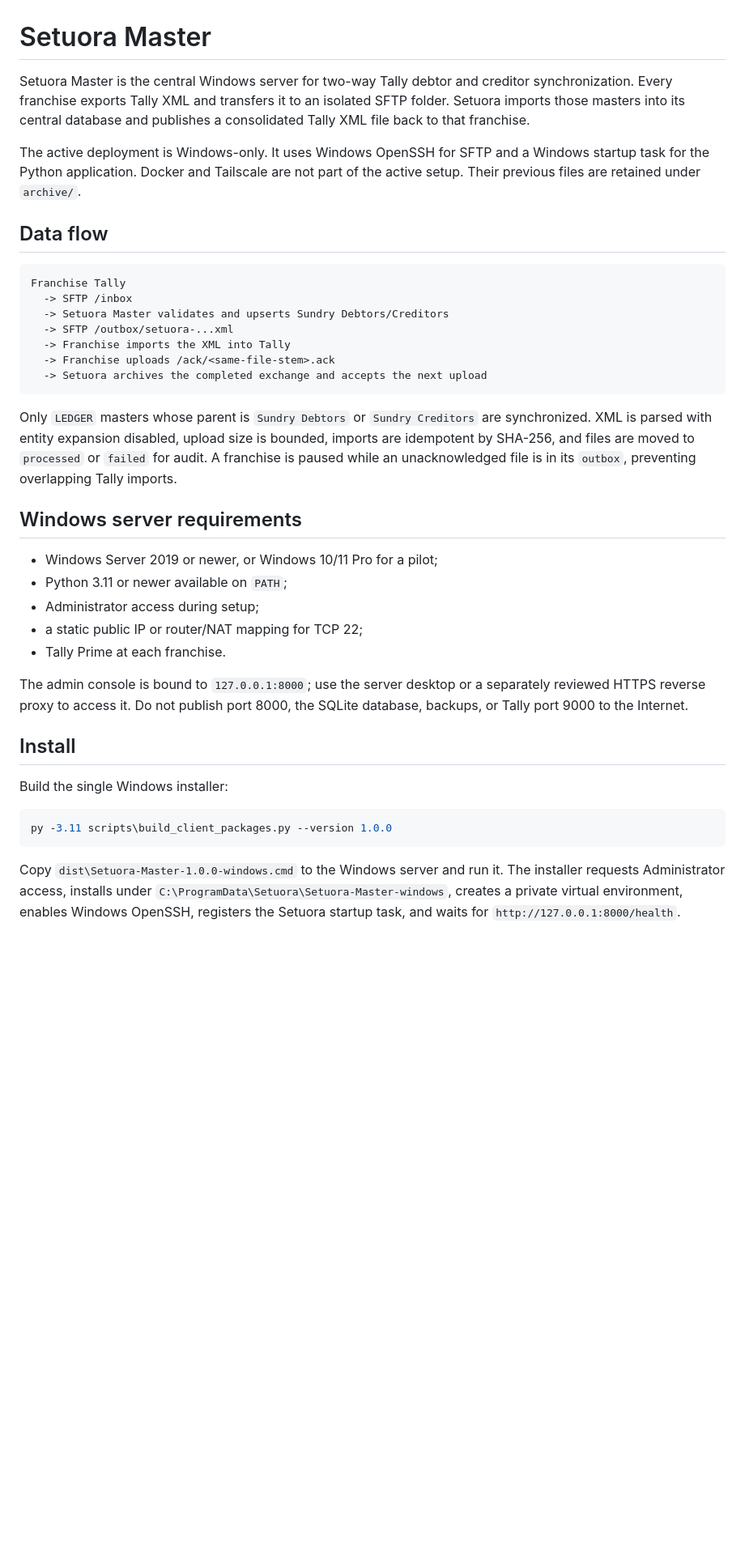
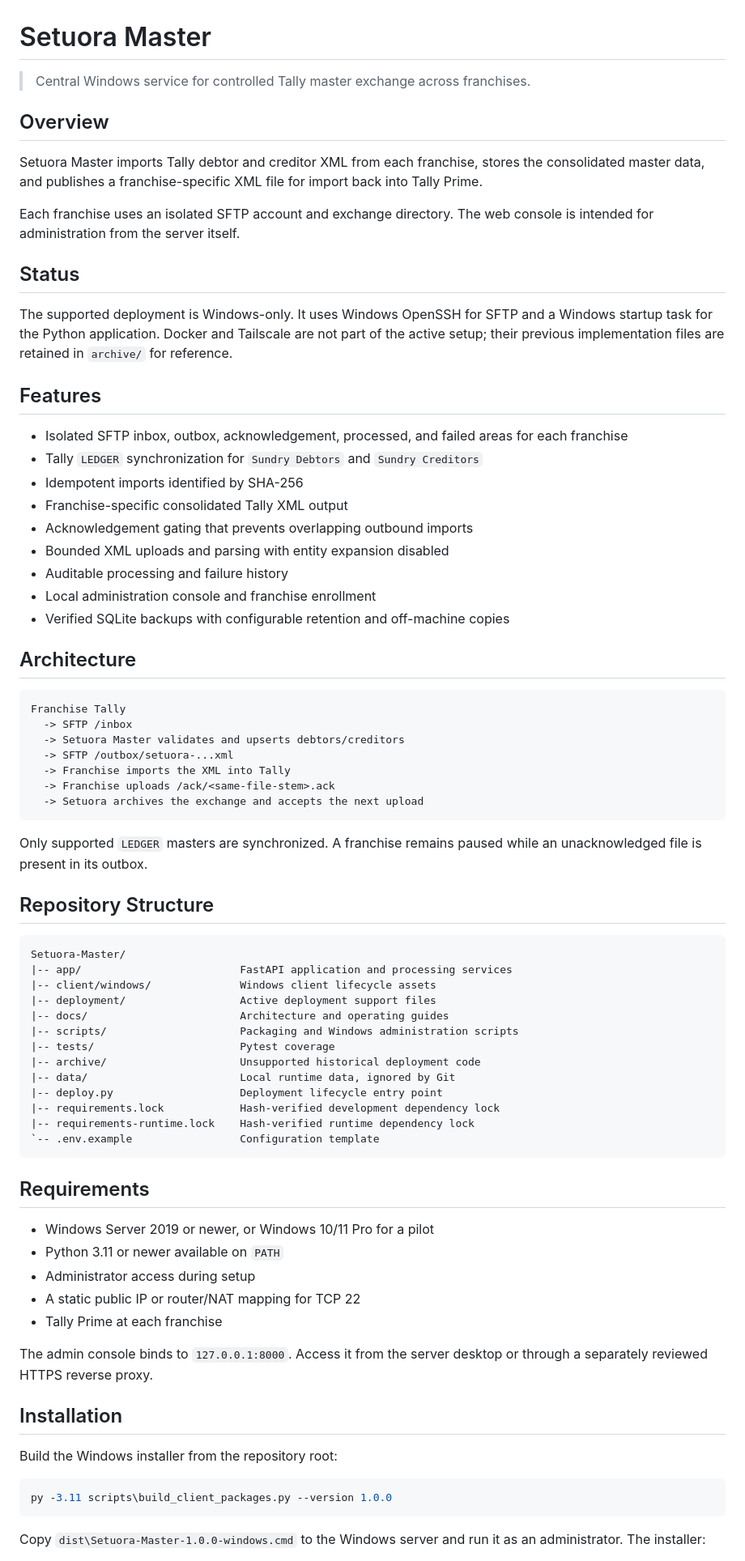
Before and after one commit to Setuora/Setuora-Master, a Markdown page: README.md, the part around one of its changes. Shown at 81% size. Drawn GitHub-style; blank space fills up the shorter version.

````diff
--- a/README.md
+++ b/README.md
@@ -1,55 +1,88 @@
 # Setuora Master
 
-Setuora Master is the central Windows server for two-way Tally debtor and
-creditor synchronization. Every franchise exports Tally XML and transfers it
-to an isolated SFTP folder. Setuora imports those masters into its central
-database and publishes a consolidated Tally XML file back to that franchise.
+> Central Windows service for controlled Tally master exchange across franchises.
 
-The active deployment is Windows-only. It uses Windows OpenSSH for SFTP and a
-Windows startup task for the Python application. Docker and Tailscale are not
-part of the active setup. Their previous files are retained under `archive/`.
+## Overview
 
-## Data flow
+Setuora Master imports Tally debtor and creditor XML from each franchise, stores
+the consolidated master data, and publishes a franchise-specific XML file for
+import back into Tally Prime.
+
+Each franchise uses an isolated SFTP account and exchange directory. The web
+console is intended for administration from the server itself.
+
+## Status
+
+The supported deployment is Windows-only. It uses Windows OpenSSH for SFTP and
+a Windows startup task for the Python application. Docker and Tailscale are not
+part of the active setup; their previous implementation files are retained in
+`archive/` for reference.
+
+## Features
+
+- Isolated SFTP inbox, outbox, acknowledgement, processed, and failed areas for
+  each franchise
+- Tally `LEDGER` synchronization for `Sundry Debtors` and `Sundry Creditors`
+- Idempotent imports identified by SHA-256
+- Franchise-specific consolidated Tally XML output
+- Acknowledgement gating that prevents overlapping outbound imports
+- Bounded XML uploads and parsing with entity expansion disabled
+- Auditable processing and failure history
+- Local administration console and franchise enrollment
+- Verified SQLite backups with configurable retention and off-machine copies
+
+## Architecture
 
 ```text
 Franchise Tally
   -> SFTP /inbox
-  -> Setuora Master validates and upserts Sundry Debtors/Creditors
+  -> Setuora Master validates and upserts debtors/creditors
   -> SFTP /outbox/setuora-...xml
   -> Franchise imports the XML into Tally
   -> Franchise uploads /ack/<same-file-stem>.ack
-  -> Setuora archives the completed exchange and accepts the next upload
+  -> Setuora archives the exchange and accepts the next upload
 ```
 
-Only `LEDGER` masters whose parent is `Sundry Debtors` or `Sundry Creditors`
-are synchronized. XML is parsed with entity expansion disabled, upload size is
-bounded, imports are idempotent by SHA-256, and files are moved to `processed`
-or `failed` for audit. A franchise is paused while an unacknowledged file is in
-its `outbox`, preventing overlapping Tally imports.
+Only supported `LEDGER` masters are synchronized. A franchise remains paused
+while an unacknowledged file is present in its outbox.
 
-## Windows server requirements
+## Repository Structure
 
-- Windows Server 2019 or newer, or Windows 10/11 Pro for a pilot;
-- Python 3.11 or newer available on `PATH`;
-- Administrator access during setup;
-- a static public IP or router/NAT mapping for TCP 22;
-- Tally Prime at each franchise.
+```text
+Setuora-Master/
+|-- app/                         FastAPI application and processing services
+|-- client/windows/              Windows client lifecycle assets
+|-- deployment/                  Active deployment support files
+|-- docs/                        Architecture and operating guides
+|-- scripts/                     Packaging and Windows administration scripts
+|-- tests/                       Pytest coverage
+|-- archive/                     Unsupported historical deployment code
+|-- data/                        Local runtime data, ignored by Git
+|-- deploy.py                    Deployment lifecycle entry point
+|-- requirements.lock            Hash-verified development dependency lock
+|-- requirements-runtime.lock    Hash-verified runtime dependency lock
+`-- .env.example                 Configuration template
+```
 
-The admin console is bound to `127.0.0.1:8000`; use the server desktop or a
-separately reviewed HTTPS reverse proxy to access it. Do not publish port 8000,
-the SQLite database, backups, or Tally port 9000 to the Internet.
+## Requirements
 
-## Install
+- Windows Server 2019 or newer, or Windows 10/11 Pro for a pilot
+- Python 3.11 or newer available on `PATH`
+- Administrator access during setup
+- A static public IP or router/NAT mapping for TCP 22
+- Tally Prime at each franchise
 
-Build the single Windows installer:
+The admin console binds to `127.0.0.1:8000`. Access it from the server desktop
+or through a separately reviewed HTTPS reverse proxy.
+
+## Installation
+
+Build the Windows installer from the repository root:
 
 ```powershell
 py -3.11 scripts\build_client_packages.py --version 1.0.0
 ```
 
-Copy `dist\Setuora-Master-1.0.0-windows.cmd` to the Windows server and run it.
-The installer requests Administrator access, installs under
-`C:\ProgramData\Setuora\Setuora-Master-windows`, creates a private virtual
-environment, enables Windows OpenSSH, registers the Setuora startup task, and
-waits for `http://127.0.0.1:8000/health`.
+Copy `dist\Setuora-Master-1.0.0-windows.cmd` to the Windows server and run it as
+an administrator. The installer:
 
````
Also changed, not shown: other parts of README.md (+82 -20 lines).
